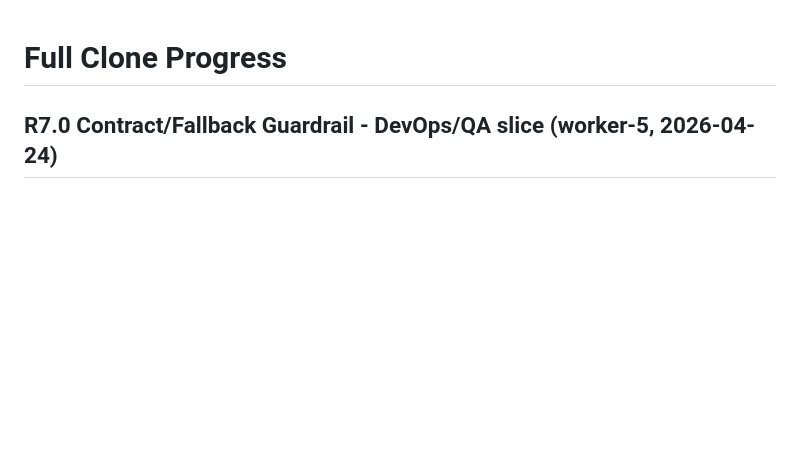
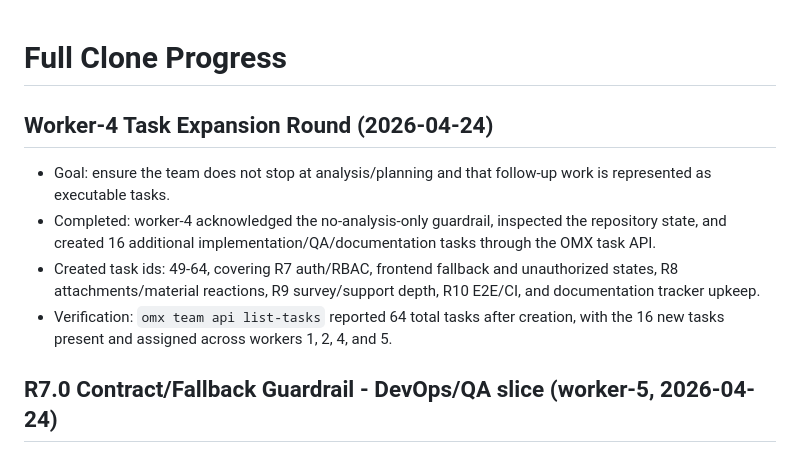
Before and after one commit to djm030/edu-ssafy-clone, a Markdown page: docs/progress.md, the part around the change. Drawn GitHub-style; blank space fills up the shorter version.

Commit message:
docs(progress): record worker task expansion

```diff
--- a/docs/progress.md
+++ b/docs/progress.md
@@ -1,4 +1,10 @@
 # Full Clone Progress
+
+## Worker-4 Task Expansion Round (2026-04-24)
+- Goal: ensure the team does not stop at analysis/planning and that follow-up work is represented as executable tasks.
+- Completed: worker-4 acknowledged the no-analysis-only guardrail, inspected the repository state, and created 16 additional implementation/QA/documentation tasks through the OMX task API.
+- Created task ids: 49-64, covering R7 auth/RBAC, frontend fallback and unauthorized states, R8 attachments/material reactions, R9 survey/support depth, R10 E2E/CI, and documentation tracker upkeep.
+- Verification: `omx team api list-tasks` reported 64 total tasks after creation, with the 16 new tasks present and assigned across workers 1, 2, 4, and 5.
 
 ## R7.0 Contract/Fallback Guardrail - DevOps/QA slice (worker-5, 2026-04-24)
 - Goal: strengthen smoke verification so critical auth/profile/board paths validate JSON response contracts, not only HTTP 200.
```
